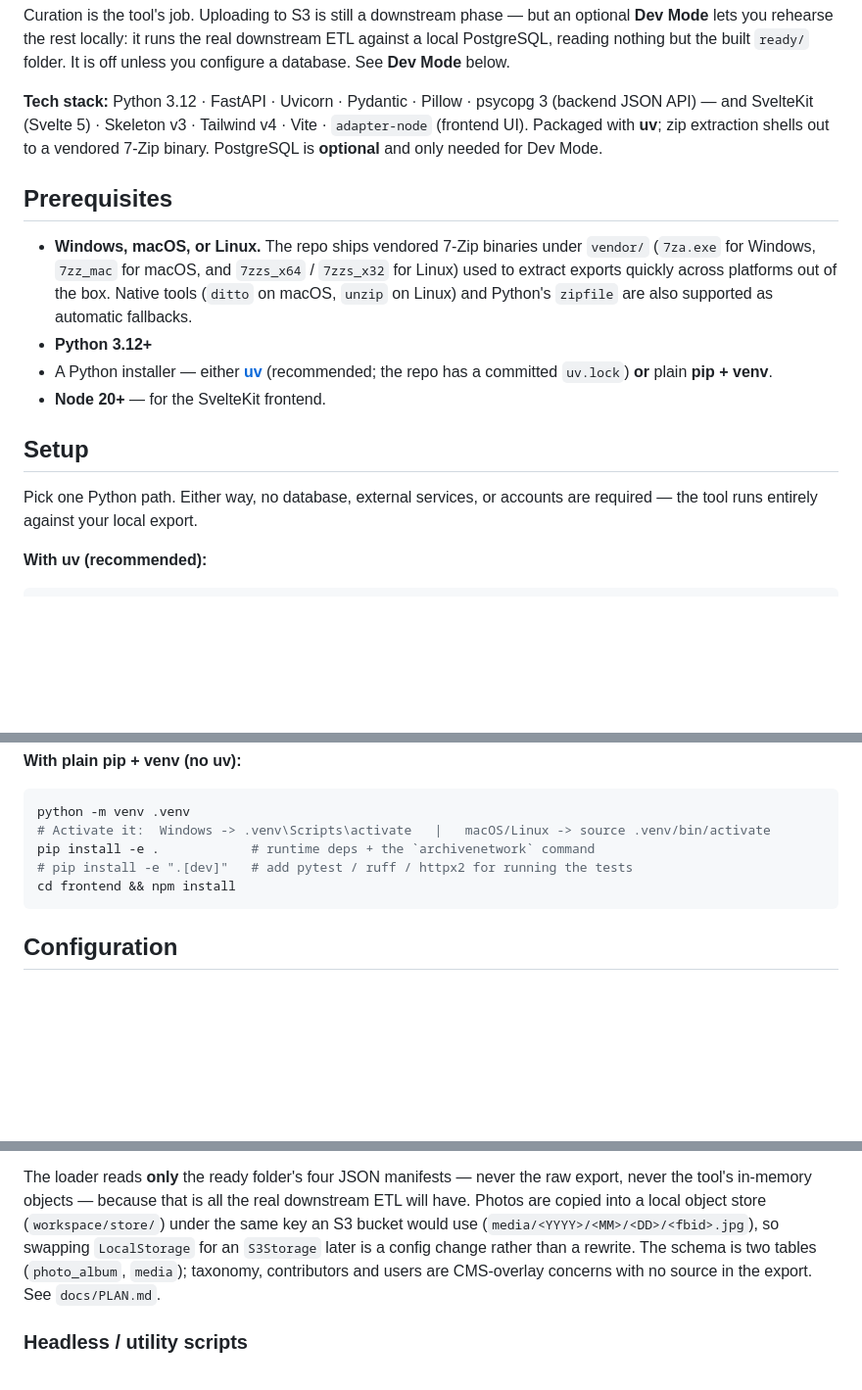
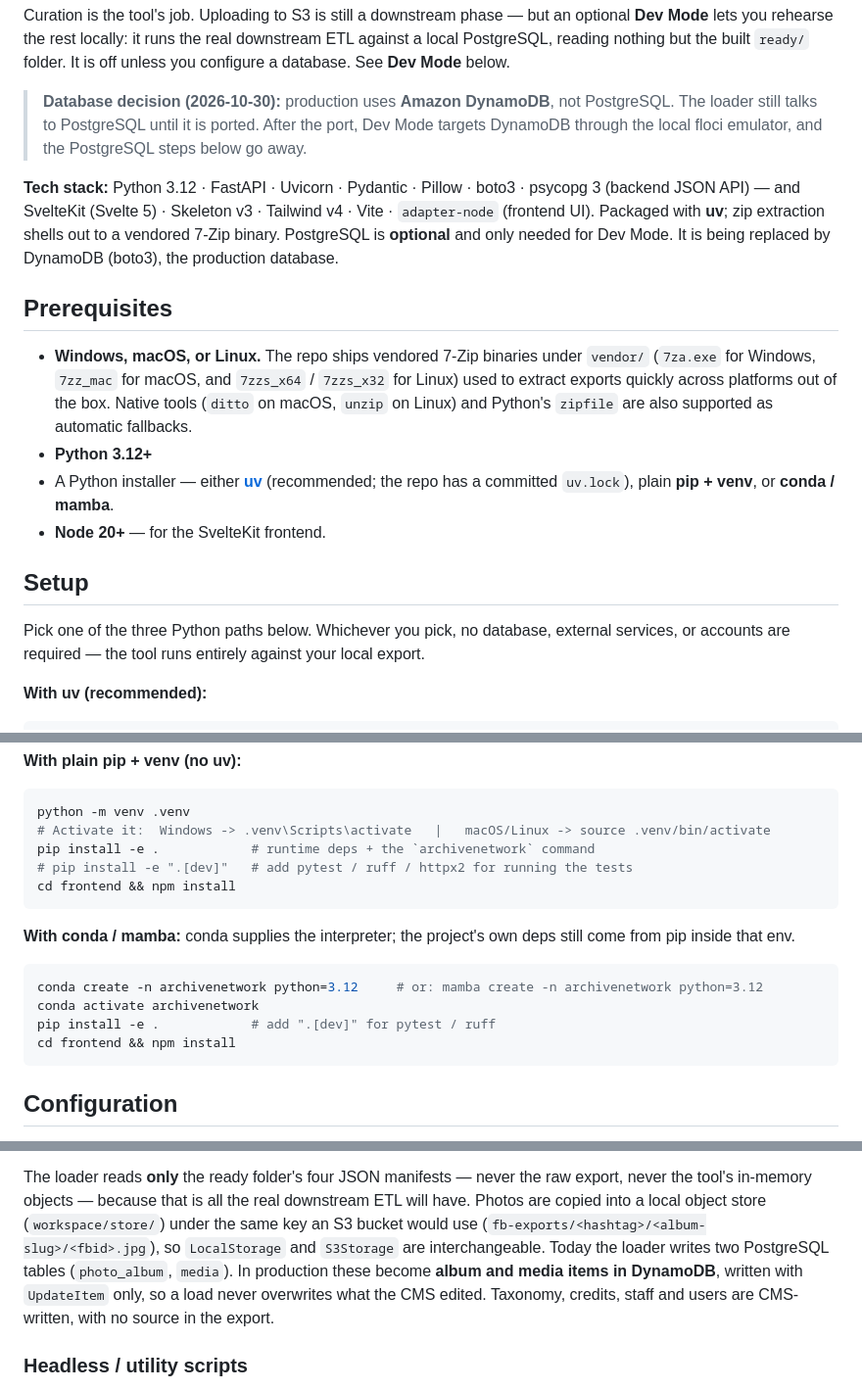
Before and after one commit to Dattebayo2505/ARCHive-Network, a Markdown page: README.md, 3 parts joined by grey strips. Shown at 98% size. Rendered like a GitHub page; blank space fills up the shorter version.

Commit message:
docs: DynamoDB decision in the connector doc; pip and conda install paths in README

````diff
--- a/README.md
+++ b/README.md
@@ -12,10 +12,16 @@ optional **Dev Mode** lets you rehearse the rest locally: it runs the real
 downstream ETL against a local PostgreSQL, reading nothing but the built `ready/`
 folder. It is off unless you configure a database. See **Dev Mode** below.
 
-**Tech stack:** Python 3.12 · FastAPI · Uvicorn · Pydantic · Pillow · psycopg 3
-(backend JSON API) — and SvelteKit (Svelte 5) · Skeleton v3 · Tailwind v4 · Vite ·
-`adapter-node` (frontend UI). Packaged with **uv**; zip extraction shells out to
-a vendored 7-Zip binary. PostgreSQL is **optional** and only needed for Dev Mode.
+> **Database decision (2026-10-30):** production uses **Amazon DynamoDB**, not
+> PostgreSQL. The loader still talks to PostgreSQL until it is ported. After the port, Dev
+> Mode targets DynamoDB through the local floci emulator, and the PostgreSQL steps below
+> go away.
+
+**Tech stack:** Python 3.12 · FastAPI · Uvicorn · Pydantic · Pillow · boto3 ·
+psycopg 3 (backend JSON API) — and SvelteKit (Svelte 5) · Skeleton v3 · Tailwind v4 ·
+Vite · `adapter-node` (frontend UI). Packaged with **uv**; zip extraction shells out
+to a vendored 7-Zip binary. PostgreSQL is **optional** and only needed for Dev Mode.
+It is being replaced by DynamoDB (boto3), the production database.
 
 ## Prerequisites
 
@@ -25,12 +31,12 @@ a vendored 7-Zip binary. PostgreSQL is **optional** and only needed for Dev Mode
   macOS, `unzip` on Linux) and Python's `zipfile` are also supported as automatic fallbacks.
 - **Python 3.12+**
 - A Python installer — either **[uv](https://docs.astral.sh/uv/)** (recommended;
-  the repo has a committed `uv.lock`) **or** plain **pip + venv**.
+  the repo has a committed `uv.lock`), plain **pip + venv**, or **conda / mamba**.
 - **Node 20+** — for the SvelteKit frontend.
 
 ## Setup
 
-Pick one Python path. Either way, no database, external services, or accounts are
+Pick one of the three Python paths below. Whichever you pick, no database, external services, or accounts are
 required — the tool runs entirely against your local export.
 
 **With uv (recommended):**
@@ -51,6 +57,16 @@ pip install -e .            # runtime deps + the `archivenetwork` command
 cd frontend && npm install
 ```
 
+**With conda / mamba:** conda supplies the interpreter; the project's own deps
+still come from pip inside that env.
+
+```bash
+conda create -n archivenetwork python=3.12     # or: mamba create -n archivenetwork python=3.12
+conda activate archivenetwork
+pip install -e .            # add ".[dev]" for pytest / ruff
+cd frontend && npm install
+```
+
 ## Configuration
 
 Nothing is required to run with defaults. Everything is tunable via environment
@@ -154,10 +170,12 @@ The loader reads **only** the ready folder's four JSON manifests — never the r
 export, never the tool's in-memory objects — because that is all the real
 downstream ETL will have. Photos are copied into a local object store
 (`workspace/store/`) under the same key an S3 bucket would use
-(`media/<YYYY>/<MM>/<DD>/<fbid>.jpg`), so swapping `LocalStorage` for an
-`S3Storage` later is a config change rather than a rewrite. The schema is two
-tables (`photo_album`, `media`); taxonomy, contributors and users are CMS-overlay
-concerns with no source in the export. See `docs/PLAN.md`.
+(`fb-exports/<hashtag>/<album-slug>/<fbid>.jpg`), so `LocalStorage` and
+`S3Storage` are interchangeable. Today the loader writes two PostgreSQL tables
+(`photo_album`, `media`). In production these become **album and media items in
+DynamoDB**, written with `UpdateItem` only, so a load never overwrites what the CMS
+edited. Taxonomy, credits, staff and users are CMS-written, with no source in the
+export.
 
 ### Headless / utility scripts
 
````
Also changed, not shown: other parts of README.md (+2 -2 lines), AWS-CONNECTOR-ARCHITECTURE.md (+40 -3 lines).
